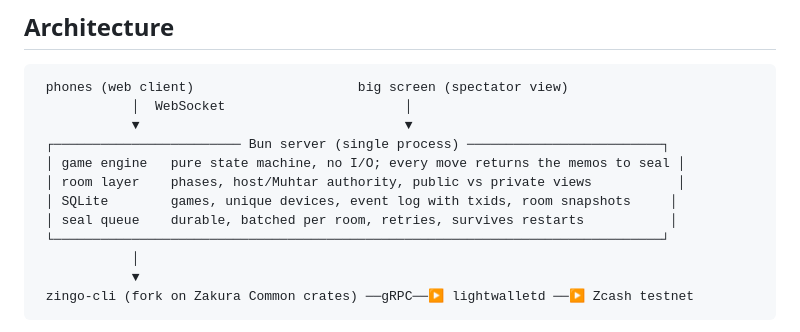
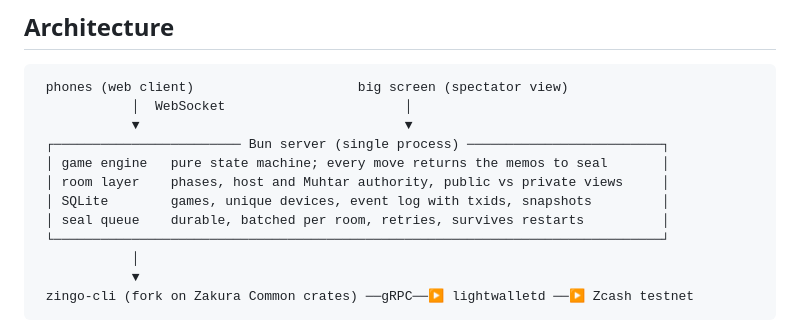
Before and after one commit to Bekirerdem/zkoy, a Markdown page: README.md, the part around the change. Rendered like a GitHub page.

Commit message:
docs(readme): align the architecture box

```diff
--- a/README.md
+++ b/README.md
@@ -53,10 +53,10 @@ Every move comes back as a small JSON memo (`v:3`, room code, move type, round,
             │  WebSocket                       │
             ▼                                  ▼
  ┌──────────────────────── Bun server (single process) ─────────────────────────┐
- │ game engine   pure state machine, no I/O; every move returns the memos to seal │
- │ room layer    phases, host/Muhtar authority, public vs private views           │
- │ SQLite        games, unique devices, event log with txids, room snapshots     │
- │ seal queue    durable, batched per room, retries, survives restarts           │
+ │ game engine   pure state machine; every move returns the memos to seal       │
+ │ room layer    phases, host and Muhtar authority, public vs private views     │
+ │ SQLite        games, unique devices, event log with txids, snapshots         │
+ │ seal queue    durable, batched per room, retries, survives restarts          │
  └──────────────────────────────────────────────────────────────────────────────┘
             │
             ▼
```
